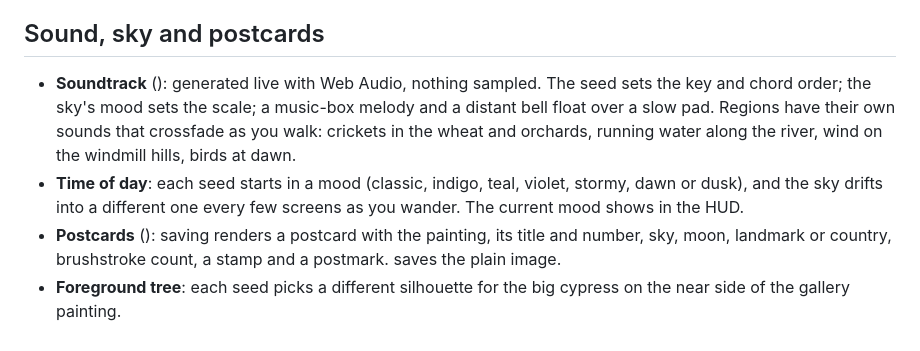
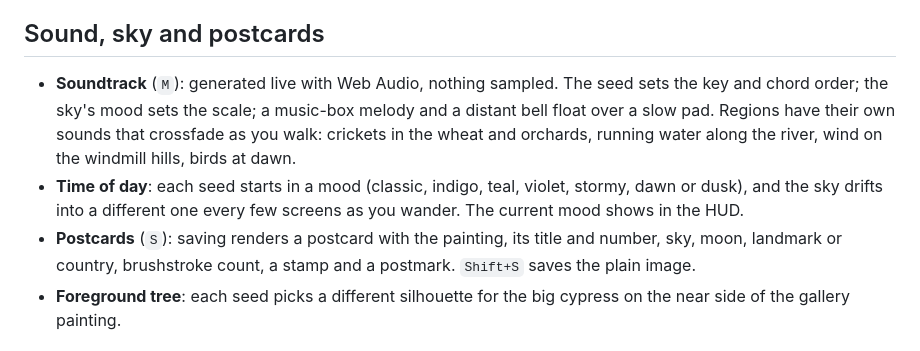
Before and after one commit to EvanDongChen/GoghWithTheFlow, a Markdown page: README.md, the part around the change. Drawn GitHub-style.

Commit message:
README: restore key names in the sound and postcard notes

```diff
--- a/README.md
+++ b/README.md
@@ -38,9 +38,9 @@ your friend sees exactly your night.
 
 ## Sound, sky and postcards
 
-- **Soundtrack** (): generated live with Web Audio, nothing sampled. The seed sets the key and chord order; the sky's mood sets the scale; a music-box melody and a distant bell float over a slow pad. Regions have their own sounds that crossfade as you walk: crickets in the wheat and orchards, running water along the river, wind on the windmill hills, birds at dawn.
+- **Soundtrack** (`M`): generated live with Web Audio, nothing sampled. The seed sets the key and chord order; the sky's mood sets the scale; a music-box melody and a distant bell float over a slow pad. Regions have their own sounds that crossfade as you walk: crickets in the wheat and orchards, running water along the river, wind on the windmill hills, birds at dawn.
 - **Time of day**: each seed starts in a mood (classic, indigo, teal, violet, stormy, dawn or dusk), and the sky drifts into a different one every few screens as you wander. The current mood shows in the HUD.
-- **Postcards** (): saving renders a postcard with the painting, its title and number, sky, moon, landmark or country, brushstroke count, a stamp and a postmark.  saves the plain image.
+- **Postcards** (`S`): saving renders a postcard with the painting, its title and number, sky, moon, landmark or country, brushstroke count, a stamp and a postmark. `Shift+S` saves the plain image.
 - **Foreground tree**: each seed picks a different silhouette for the big cypress on the near side of the gallery painting.
 
 ## Run it
```
